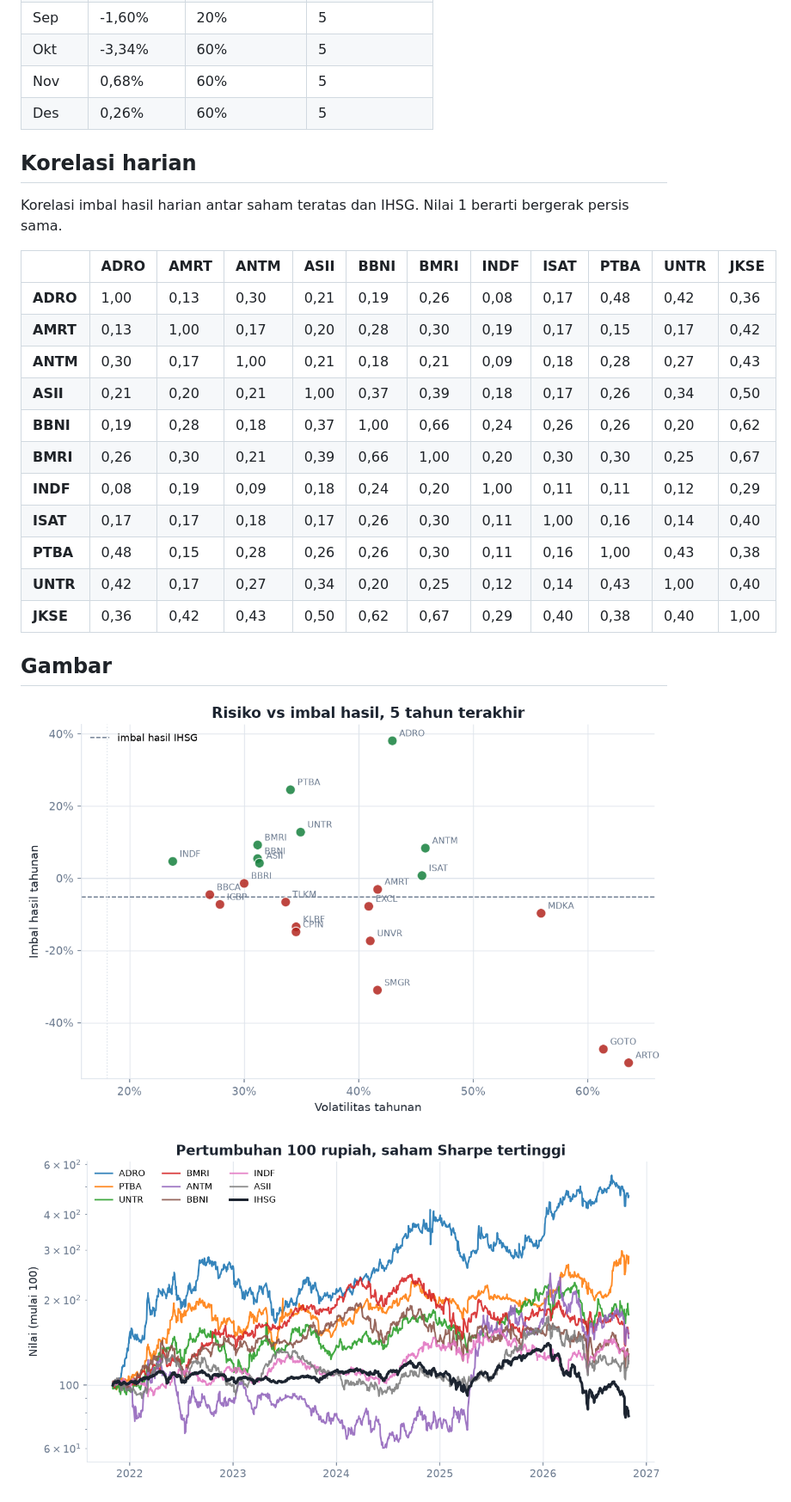
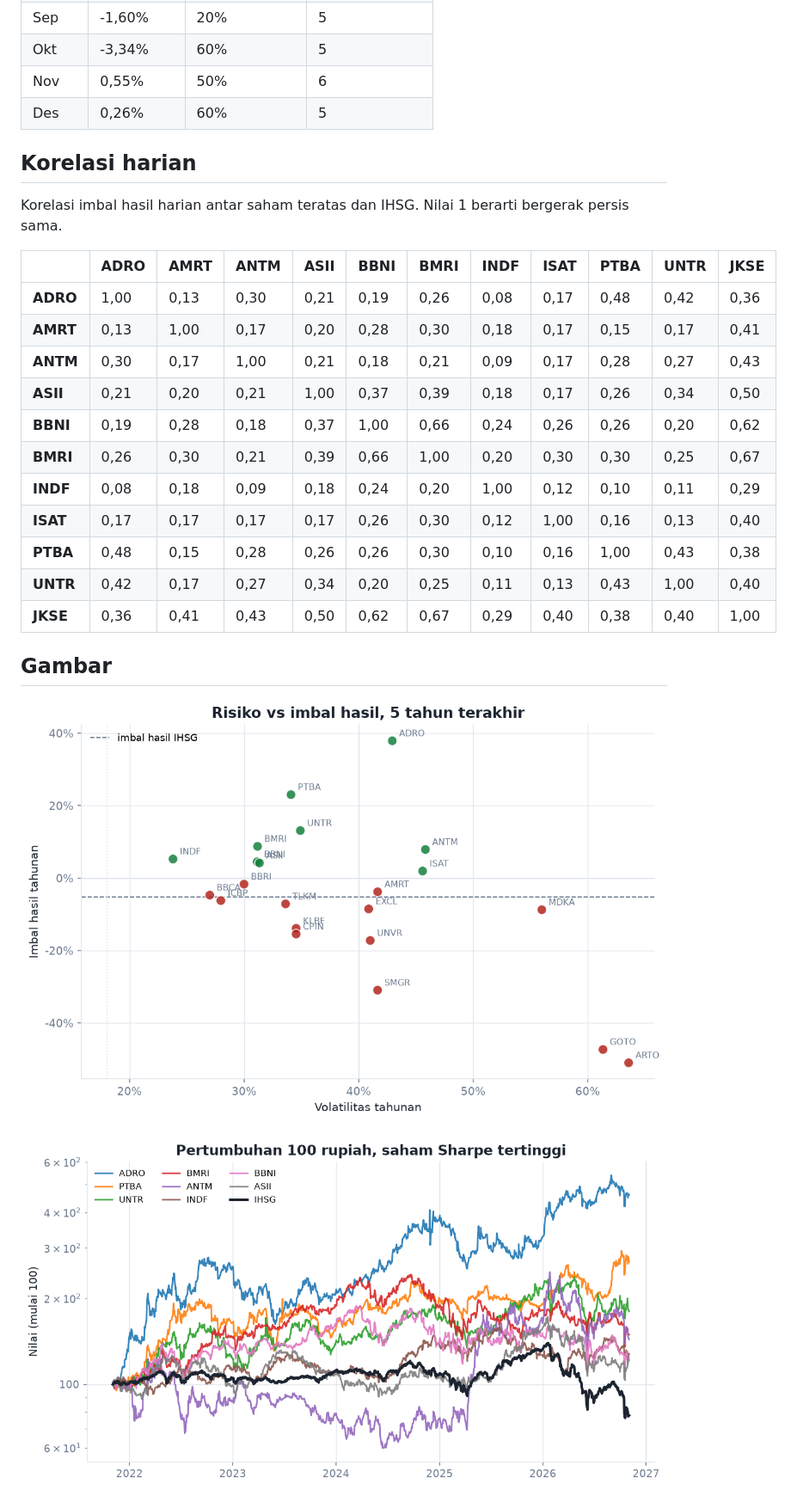
Before and after one commit to 4RGY/ihsg-idx-analytics, a Markdown page: outputs/laporan.md, the part around one of its changes. Shown at 86% size. Drawn GitHub-style; pictures changed too: outputs/figures/01_risiko_imbal_hasil.png, outputs/figures/02_pertumbuhan_100.png.

```diff
--- a/outputs/laporan.md
+++ b/outputs/laporan.md
@@ -69,7 +69,7 @@ Diurutkan berdasarkan Sharpe. Aset bebas risiko yang dipakai 5,8% per tahun. `Va
 | Agu | 3,71% | 100% | 5 |
 | Sep | -1,60% | 20% | 5 |
 | Okt | -3,34% | 60% | 5 |
-| Nov | 0,68% | 60% | 5 |
+| Nov | 0,55% | 50% | 6 |
 | Des | 0,26% | 60% | 5 |
 
 ## Korelasi harian
@@ -79,16 +79,16 @@ Korelasi imbal hasil harian antar saham teratas dan IHSG. Nilai 1 berarti berger
 | | ADRO | AMRT | ANTM | ASII | BBNI | BMRI | INDF | ISAT | PTBA | UNTR | JKSE |
 |---|---|---|---|---|---|---|---|---|---|---|---|
 | **ADRO** | 1,00 | 0,13 | 0,30 | 0,21 | 0,19 | 0,26 | 0,08 | 0,17 | 0,48 | 0,42 | 0,36 |
-| **AMRT** | 0,13 | 1,00 | 0,17 | 0,20 | 0,28 | 0,30 | 0,19 | 0,17 | 0,15 | 0,17 | 0,42 |
-| **ANTM** | 0,30 | 0,17 | 1,00 | 0,21 | 0,18 | 0,21 | 0,09 | 0,18 | 0,28 | 0,27 | 0,43 |
+| **AMRT** | 0,13 | 1,00 | 0,17 | 0,20 | 0,28 | 0,30 | 0,18 | 0,17 | 0,15 | 0,17 | 0,41 |
+| **ANTM** | 0,30 | 0,17 | 1,00 | 0,21 | 0,18 | 0,21 | 0,09 | 0,17 | 0,28 | 0,27 | 0,43 |
 | **ASII** | 0,21 | 0,20 | 0,21 | 1,00 | 0,37 | 0,39 | 0,18 | 0,17 | 0,26 | 0,34 | 0,50 |
 | **BBNI** | 0,19 | 0,28 | 0,18 | 0,37 | 1,00 | 0,66 | 0,24 | 0,26 | 0,26 | 0,20 | 0,62 |
 | **BMRI** | 0,26 | 0,30 | 0,21 | 0,39 | 0,66 | 1,00 | 0,20 | 0,30 | 0,30 | 0,25 | 0,67 |
-| **INDF** | 0,08 | 0,19 | 0,09 | 0,18 | 0,24 | 0,20 | 1,00 | 0,11 | 0,11 | 0,12 | 0,29 |
-| **ISAT** | 0,17 | 0,17 | 0,18 | 0,17 | 0,26 | 0,30 | 0,11 | 1,00 | 0,16 | 0,14 | 0,40 |
-| **PTBA** | 0,48 | 0,15 | 0,28 | 0,26 | 0,26 | 0,30 | 0,11 | 0,16 | 1,00 | 0,43 | 0,38 |
-| **UNTR** | 0,42 | 0,17 | 0,27 | 0,34 | 0,20 | 0,25 | 0,12 | 0,14 | 0,43 | 1,00 | 0,40 |
-| **JKSE** | 0,36 | 0,42 | 0,43 | 0,50 | 0,62 | 0,67 | 0,29 | 0,40 | 0,38 | 0,40 | 1,00 |
+| **INDF** | 0,08 | 0,18 | 0,09 | 0,18 | 0,24 | 0,20 | 1,00 | 0,12 | 0,10 | 0,11 | 0,29 |
+| **ISAT** | 0,17 | 0,17 | 0,17 | 0,17 | 0,26 | 0,30 | 0,12 | 1,00 | 0,16 | 0,13 | 0,40 |
+| **PTBA** | 0,48 | 0,15 | 0,28 | 0,26 | 0,26 | 0,30 | 0,10 | 0,16 | 1,00 | 0,43 | 0,38 |
+| **UNTR** | 0,42 | 0,17 | 0,27 | 0,34 | 0,20 | 0,25 | 0,11 | 0,13 | 0,43 | 1,00 | 0,40 |
+| **JKSE** | 0,36 | 0,41 | 0,43 | 0,50 | 0,62 | 0,67 | 0,29 | 0,40 | 0,38 | 0,40 | 1,00 |
 
 ## Gambar
 
```
Also changed, not shown: other parts of outputs/laporan.md (+28 -28 lines), outputs/figures/03_drawdown.png, outputs/figures/04_musiman_bulanan.png, 5 other files.
